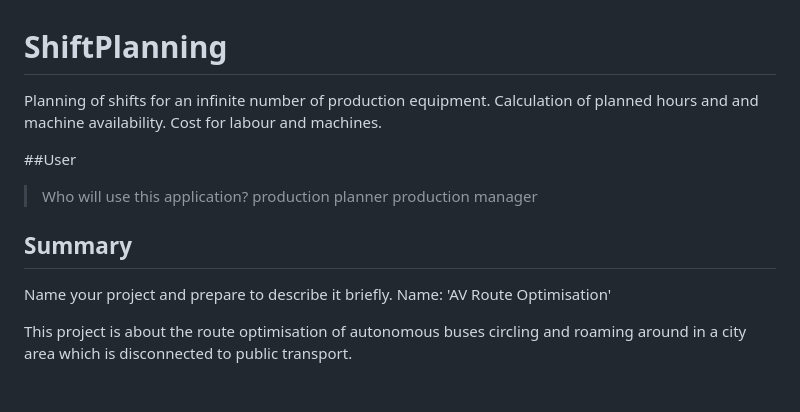
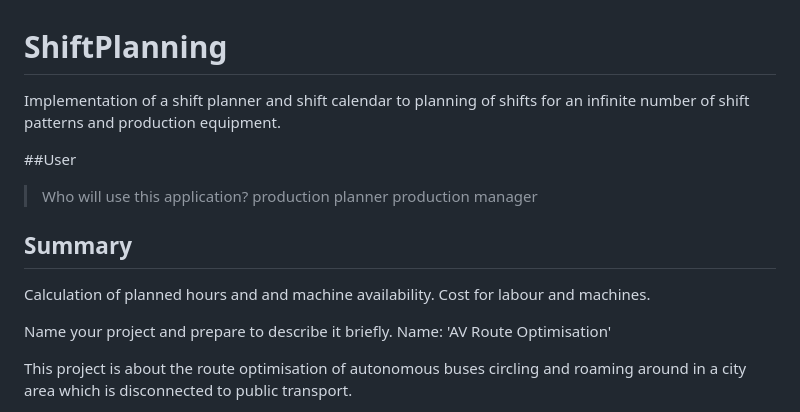
Before and after one commit to JoachimGuth/ShiftPlanning, a Markdown page: README.md, the part around the change. Rendered like a GitHub page; blank space fills up the shorter version.

```diff
--- a/README.md
+++ b/README.md
@@ -1,5 +1,7 @@
 # ShiftPlanning
-Planning of shifts for an infinite number of production equipment. Calculation of planned hours and and machine availability. Cost for labour and machines.
+Implementation of a shift planner and shift calendar to planning of shifts for an infinite number of shift patterns and production equipment.
+
+
 
 ##User
 > Who will use this application?
@@ -7,6 +9,9 @@ Planning of shifts for an infinite number of production equipment. Calculation o
     production manager
 
 ## Summary
+
+
+Calculation of planned hours and and machine availability. Cost for labour and machines.
 
 Name your project and prepare to describe it briefly.
 Name: 'AV Route Optimisation'
```
